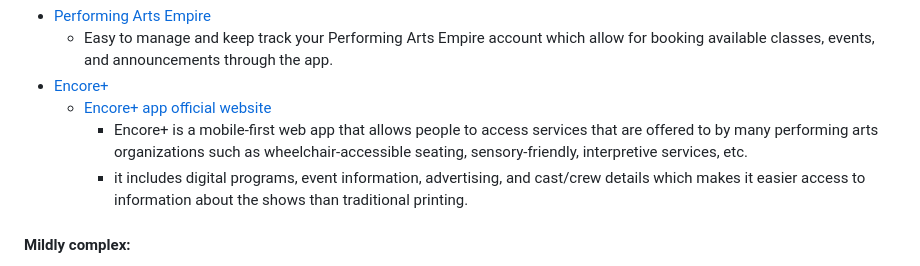
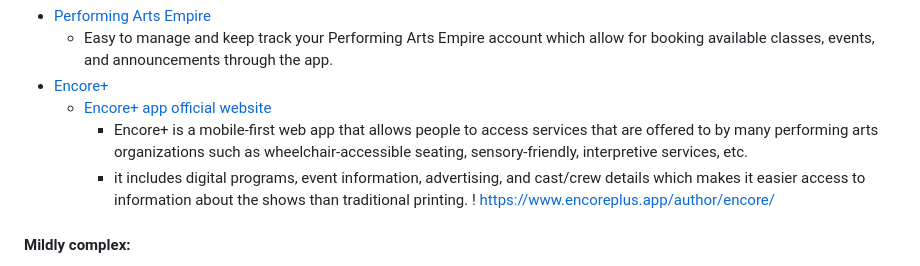
Before and after one commit to helenw6936/sep10-freedom-project, a Markdown page: prep/content.md, the part around the change. Drawn GitHub-style.

```diff
--- a/prep/content.md
+++ b/prep/content.md
@@ -15,6 +15,7 @@ link "Gale Opposing Viewpoints" found in document "HSTAT Library Links" Google s
   * [Encore+ app official website](https://www.encoreplus.app/accessible-performances/)
     * Encore+ is a mobile-first web app that allows people to access services that are offered to by many performing arts organizations such as wheelchair-accessible seating, sensory-friendly, interpretive services, etc.
     * it includes digital programs, event information, advertising, and cast/crew details which makes it easier access to information about the shows than traditional printing.
+! https://www.encoreplus.app/author/encore/
 #### Mildly complex:
 * [Dramarts](https://www.dramarts.com/landing) is a productive app that allows easier access to schedules, script editing, and communications specially made for theatre.
    * internal and external communication allows for sharing of information, photos, and videos and facilitates and organizes the organization of work such as the logistics and coordination.
```
